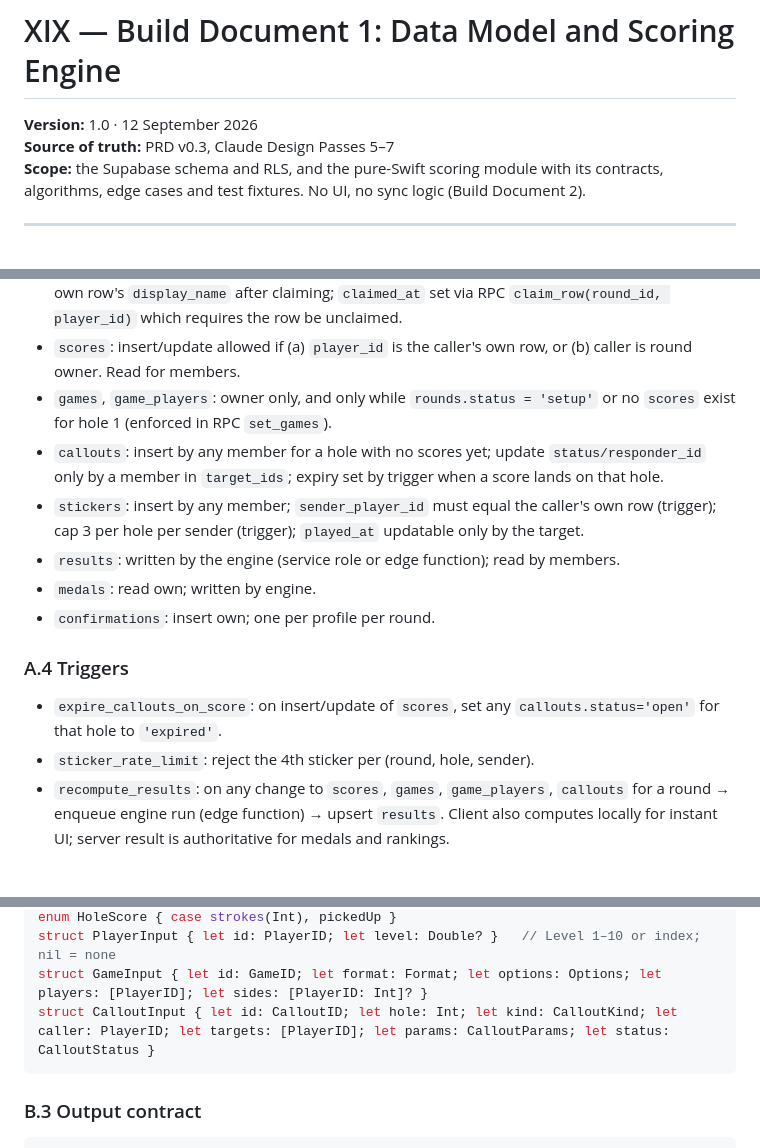
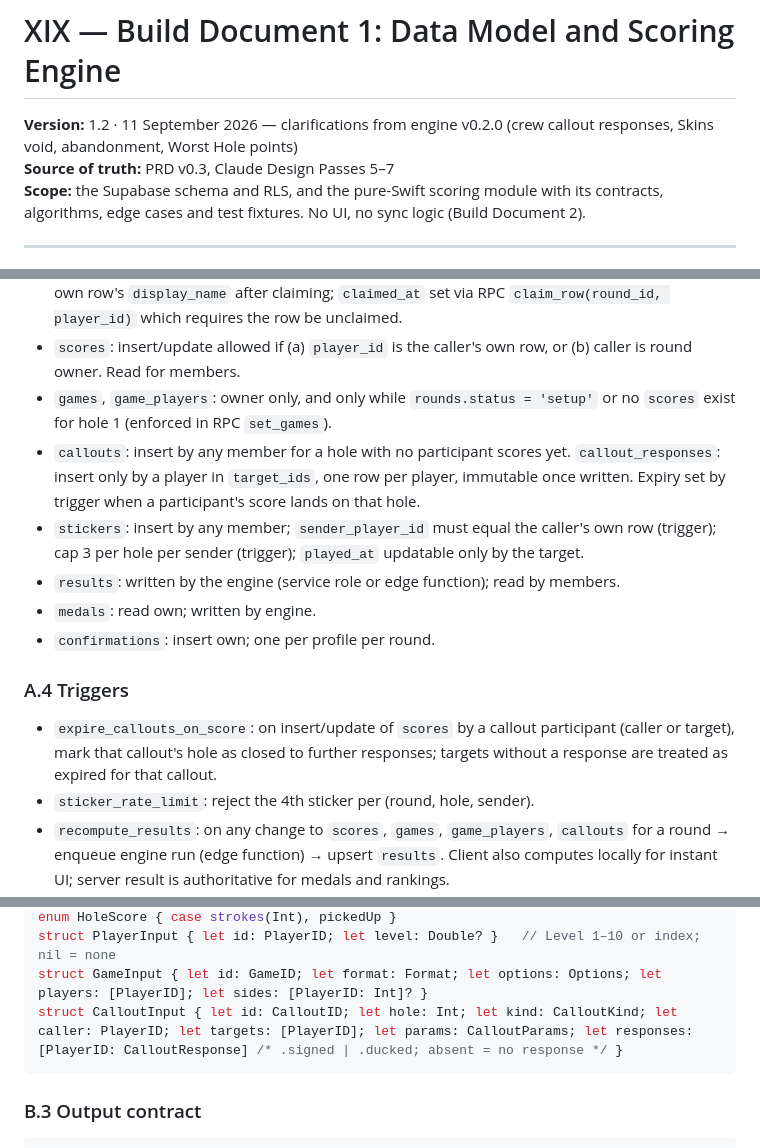
Before and after one commit to meuzgit/xix-ios, a Markdown page: xix-build-doc-1-data-model-and-scoring.md, 3 parts joined by grey strips. GitHub-like rendering; blank space fills up the shorter version.

````diff
--- a/xix-build-doc-1-data-model-and-scoring.md
+++ b/xix-build-doc-1-data-model-and-scoring.md
@@ -1,6 +1,6 @@
 # XIX — Build Document 1: Data Model and Scoring Engine
 
-**Version:** 1.0 · 12 September 2026
+**Version:** 1.2 · 11 September 2026 — clarifications from engine v0.2.0 (crew callout responses, Skins void, abandonment, Worst Hole points)
 **Source of truth:** PRD v0.3, Claude Design Passes 5–7
 **Scope:** the Supabase schema and RLS, and the pure-Swift scoring module with its contracts, algorithms, edge cases and test fixtures. No UI, no sync logic (Build Document 2).
 
@@ -149,7 +154,7 @@ ranking_entries                  -- materialised nightly
 - `players`: readable by round members; insert/update by owner; a member may update only their own row's `display_name` after claiming; `claimed_at` set via RPC `claim_row(round_id, player_id)` which requires the row be unclaimed.
 - `scores`: insert/update allowed if (a) `player_id` is the caller's own row, or (b) caller is round owner. Read for members.
 - `games`, `game_players`: owner only, and only while `rounds.status = 'setup'` or no `scores` exist for hole 1 (enforced in RPC `set_games`).
-- `callouts`: insert by any member for a hole with no scores yet; update `status/responder_id` only by a member in `target_ids`; expiry set by trigger when a score lands on that hole.
+- `callouts`: insert by any member for a hole with no participant scores yet. `callout_responses`: insert only by a player in `target_ids`, one row per player, immutable once written. Expiry set by trigger when a participant's score lands on that hole.
 - `stickers`: insert by any member; `sender_player_id` must equal the caller's own row (trigger); cap 3 per hole per sender (trigger); `played_at` updatable only by the target.
 - `results`: written by the engine (service role or edge function); read by members.
 - `medals`: read own; written by engine.
@@ -157,7 +162,7 @@ ranking_entries                  -- materialised nightly
 
 ### A.4 Triggers
 
-- `expire_callouts_on_score`: on insert/update of `scores`, set any `callouts.status='open'` for that hole to `'expired'`.
+- `expire_callouts_on_score`: on insert/update of `scores` by a callout participant (caller or target), mark that callout's hole as closed to further responses; targets without a response are treated as expired for that callout.
 - `sticker_rate_limit`: reject the 4th sticker per (round, hole, sender).
 - `recompute_results`: on any change to `scores`, `games`, `game_players`, `callouts` for a round → enqueue engine run (edge function) → upsert `results`. Client also computes locally for instant UI; server result is authoritative for medals and rankings.
 - `auto_confirm`: nightly job marks rounds ended > 48h with ≥ 1 confirmation or no objection as counted.
@@ -187,7 +192,7 @@ struct RoundInput {
 enum HoleScore { case strokes(Int), pickedUp }
 struct PlayerInput { let id: PlayerID; let level: Double? }   // Level 1–10 or index; nil = none
 struct GameInput { let id: GameID; let format: Format; let options: Options; let players: [PlayerID]; let sides: [PlayerID: Int]? }
-struct CalloutInput { let id: CalloutID; let hole: Int; let kind: CalloutKind; let caller: PlayerID; let targets: [PlayerID]; let params: CalloutParams; let status: CalloutStatus }
+struct CalloutInput { let id: CalloutID; let hole: Int; let kind: CalloutKind; let caller: PlayerID; let targets: [PlayerID]; let params: CalloutParams; let responses: [PlayerID: CalloutResponse] /* .signed | .ducked; absent = no response */ }
 ```
 
 ### B.3 Output contract
````
Also changed, not shown: other parts of xix-build-doc-1-data-model-and-scoring.md (+18 -13 lines).
